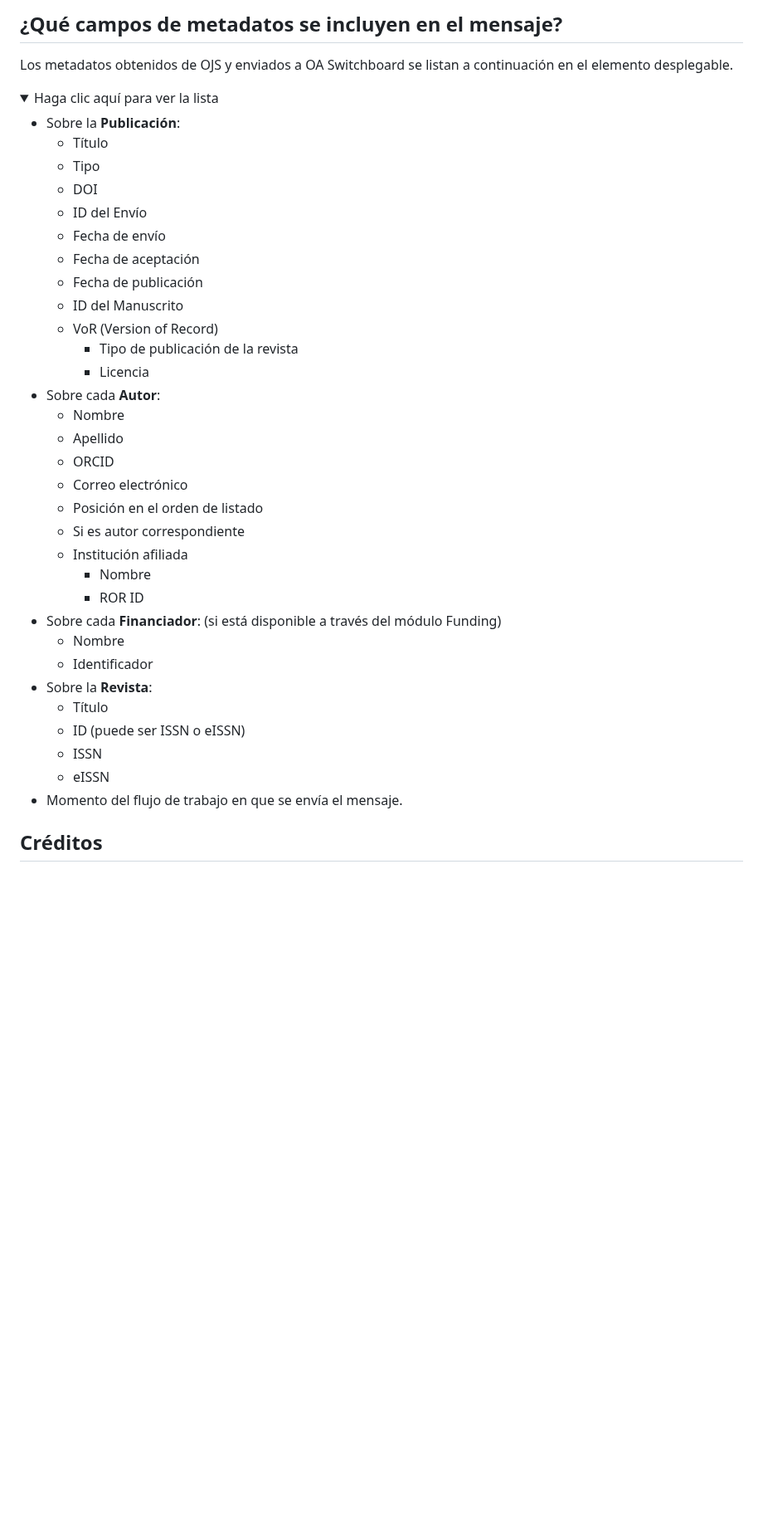
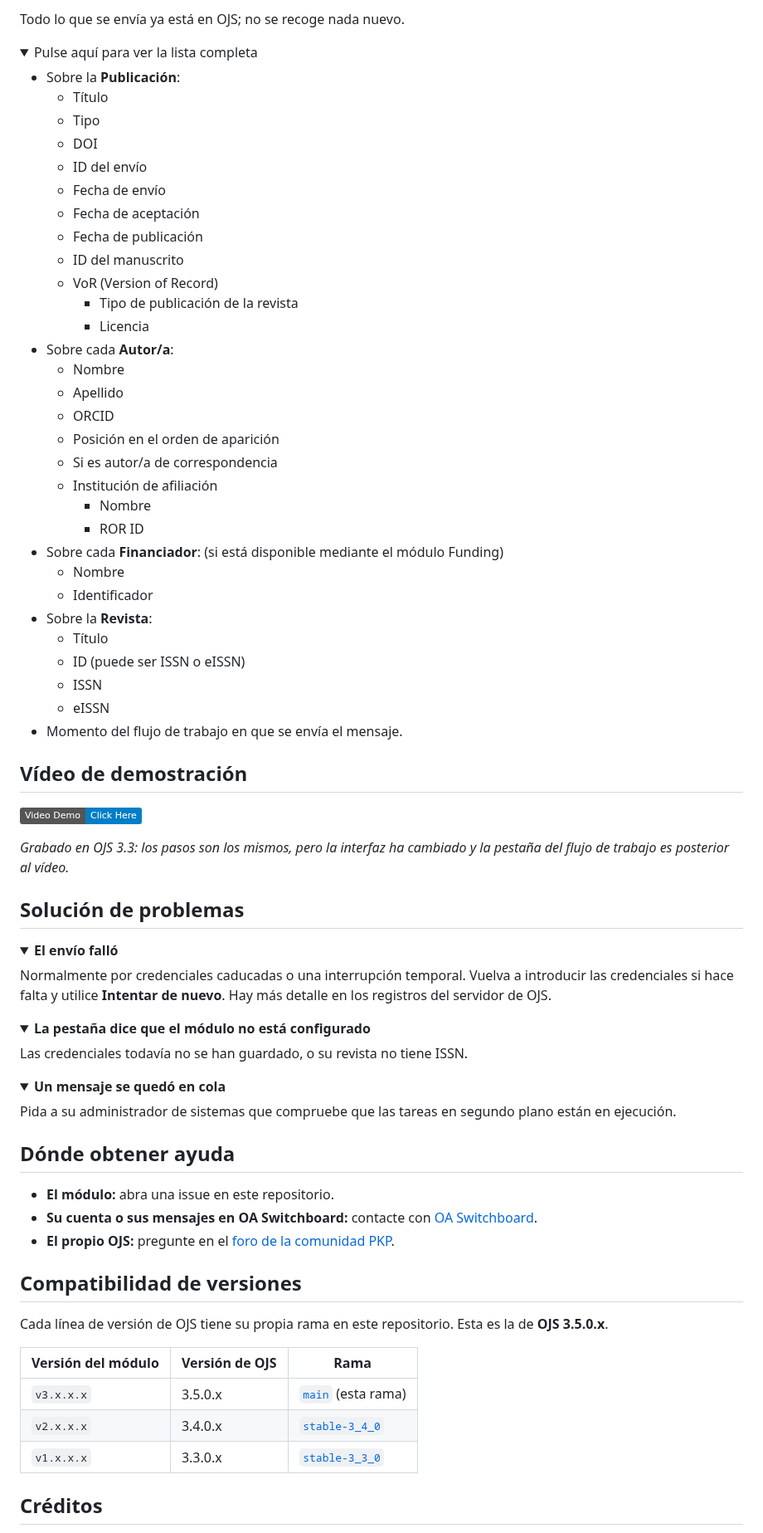
Before and after one commit to lepidus/OASwitchboard, a Markdown page: docs/README-es.md, the part around one of its changes. Shown at 83% size. GitHub-like rendering; folded sections open; badges without logos; blank space fills up the shorter version.

```diff
--- a/docs/README-es.md
+++ b/docs/README-es.md
@@ -87,34 +79,31 @@ Este es un video demostrativo para guiarle a través de la instalación y el uso
 
-## ¿Qué campos de metadatos se incluyen en el mensaje?
-
-Los metadatos obtenidos de OJS y enviados a OA Switchboard se listan a continuación en el elemento desplegable.
+Todo lo que se envía ya está en OJS; no se recoge nada nuevo.
 
 <details>
-<summary>Haga clic aquí para ver la lista</summary>
+<summary>Pulse aquí para ver la lista completa</summary>
 
 - Sobre la **Publicación**:
   - Título
   - Tipo
   - DOI
-  - ID del Envío
+  - ID del envío
   - Fecha de envío
   - Fecha de aceptación
   - Fecha de publicación
-  - ID del Manuscrito
+  - ID del manuscrito
   - VoR (Version of Record)
     - Tipo de publicación de la revista
     - Licencia
-- Sobre cada **Autor**:
+- Sobre cada **Autor/a**:
   - Nombre
   - Apellido
   - ORCID
-  - Correo electrónico
-  - Posición en el orden de listado
-  - Si es autor correspondiente
-  - Institución afiliada
+  - Posición en el orden de aparición
+  - Si es autor/a de correspondencia
+  - Institución de afiliación
     - Nombre
     - ROR ID
-- Sobre cada **Financiador**: (si está disponible a través del módulo Funding)
+- Sobre cada **Financiador**: (si está disponible mediante el módulo Funding)
   - Nombre
   - Identificador
 - Sobre la **Revista**:
@@ -126,5 +115,50 @@ Los metadatos obtenidos de OJS y enviados a OA Switchboard se listan a continuac
 
 </details>
 
+## Vídeo de demostración
+
+[![Video Demo](https://img.shields.io/badge/Video%20Demo-Click%20Here-blue?logo=video)](https://vimeo.com/997938301/c62617794b)
+
+*Grabado en OJS 3.3: los pasos son los mismos, pero la interfaz ha cambiado y la pestaña del flujo de trabajo es posterior al vídeo.*
+
+## Solución de problemas
+
+<details>
+<summary><strong>El envío falló</strong></summary>
+
+Normalmente por credenciales caducadas o una interrupción temporal. Vuelva a introducir las credenciales si hace falta y utilice **Intentar de nuevo**. Hay más detalle en los registros del servidor de OJS.
+
+</details>
+
+<details>
+<summary><strong>La pestaña dice que el módulo no está configurado</strong></summary>
+
+Las credenciales todavía no se han guardado, o su revista no tiene ISSN.
+
+</details>
+
+<details>
+<summary><strong>Un mensaje se quedó en cola</strong></summary>
+
+Pida a su administrador de sistemas que compruebe que las tareas en segundo plano están en ejecución.
+
+</details>
+
+## Dónde obtener ayuda
+
+- **El módulo:** abra una issue en este repositorio.
+- **Su cuenta o sus mensajes en OA Switchboard:** contacte con [OA Switchboard](https://www.oaswitchboard.org/).
+- **El propio OJS:** pregunte en el [foro de la comunidad PKP](https://forum.pkp.sfu.ca/).
+
+## Compatibilidad de versiones
+
+Cada línea de versión de OJS tiene su propia rama en este repositorio. Esta es la de **OJS 3.5.0.x**.
+
+| Versión del módulo | Versión de OJS | Rama |
+| --- | --- | --- |
+| `v3.x.x.x` | 3.5.0.x | [`main`](https://github.com/lepidus/OASwitchboard/tree/main) (esta rama) |
+| `v2.x.x.x` | 3.4.0.x | [`stable-3_4_0`](https://github.com/lepidus/OASwitchboard/tree/stable-3_4_0) |
+| `v1.x.x.x` | 3.3.0.x | [`stable-3_3_0`](https://github.com/lepidus/OASwitchboard/tree/stable-3_3_0) |
+
 ## Créditos
 
```
Also changed, not shown: other parts of docs/README-es.md (+42 -50 lines), README.md (+87 -55 lines), docs/README-pt_BR.md (+93 -59 lines), docs/images/workflow-tab-requirements.png (added), docs/images/workflow-tab-sent.png (added).
